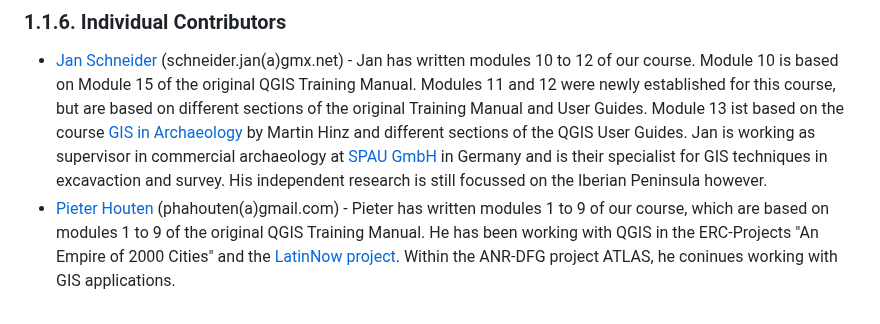
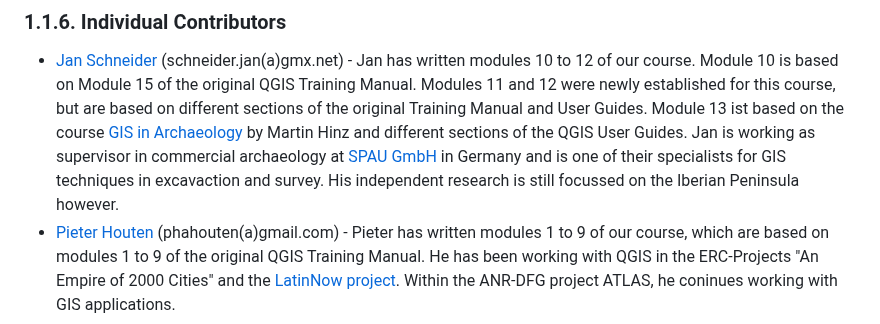
Before and after one commit to Toletum-Network/QGIS_Classical_Studies, a Markdown page: Training_Manual/1. Course Introduction.md, the part around the change. GitHub-like rendering.

```diff
--- a/Training_Manual/1. Course Introduction.md
+++ b/Training_Manual/1. Course Introduction.md
@@ -55,7 +55,7 @@ This work is by no means a complete treatise on all the things you can do with Q
 
 ### 1.1.6. Individual Contributors
 * [Jan Schneider](https://www.toletum-network.com/teilnehmer/jan-schneider-m-a/) (schneider.jan(a)gmx.net) - Jan has written modules 10 to 12 of our course. Module 10 is based on Module 15 of the original QGIS Training Manual. Modules 11 and 12 were newly established for this course, but are based on different sections of the original Training Manual and User Guides. Module 13 ist based on the course [GIS in Archaeology](https://martinhinz.github.io/gia_hs_2020/#1) by Martin Hinz and different sections of the QGIS User Guides.
-Jan is working as supervisor in commercial archaeology at [SPAU GmbH](http://spau-gmbh.de) in Germany and is their specialist for GIS techniques in excavaction and survey. His independent research is still focussed on the Iberian Peninsula however.
+Jan is working as supervisor in commercial archaeology at [SPAU GmbH](http://spau-gmbh.de) in Germany and is one of their specialists for GIS techniques in excavaction and survey. His independent research is still focussed on the Iberian Peninsula however.
 * [Pieter Houten](https://www.toletum-network.com/teilnehmer/pieter-h-a-houten/) (phahouten(a)gmail.com) -  Pieter has written modules 1 to 9 of our course, which are based on modules 1 to 9 of the original QGIS Training Manual. He has been working with QGIS in the ERC-Projects "An Empire of 2000 Cities" and the [LatinNow project](https://latinnow.eu/). Within the ANR-DFG project ATLAS, he coninues working with GIS applications.
 
 ### 1.1.7. Sponsors
```
